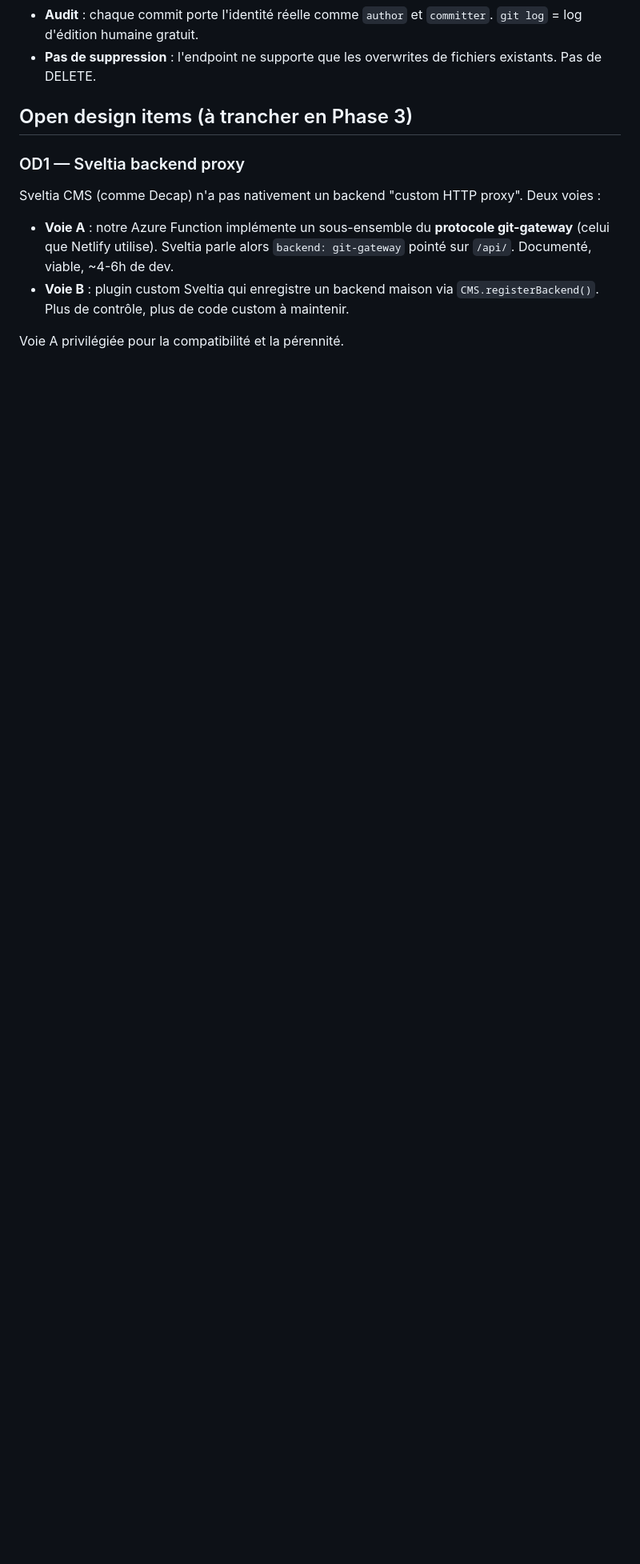
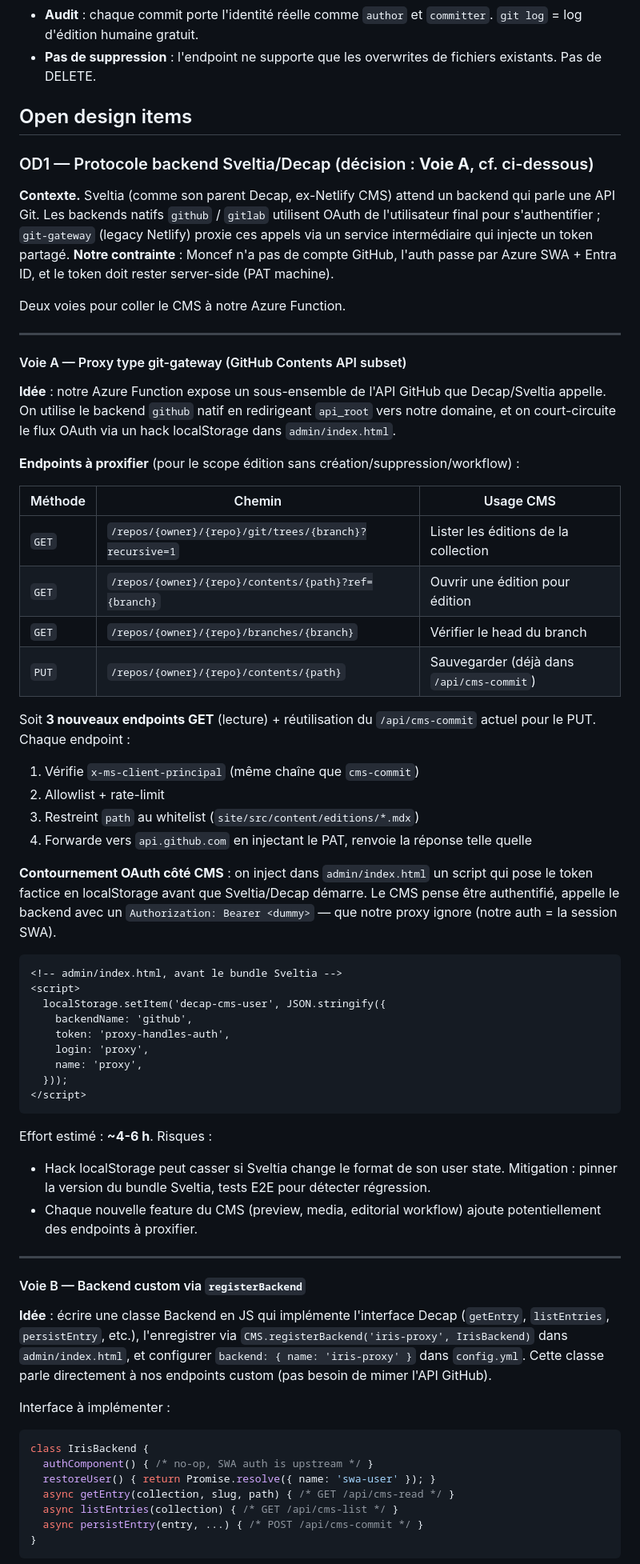
Before and after one commit to kendrick7410/iris, a Markdown page: context-prep/cms-design.md, the part around one of its changes. Shown at 80% size. Drawn GitHub-style; blank space fills up the shorter version.

Commit message:
docs(cms): decide OD1 — Voie A (git-gateway-style proxy)
Two routes considered:
  A) GitHub Contents API subset proxy + localStorage OAuth bypass
     (3 new GET endpoints, ~5h)
  B) Custom backend via CMS.registerBackend
     (2-3 custom endpoints, ~10h, more fragile vs Sveltia upgrades)

Picked Voie A. Smaller surface, reuses battle-tested Sveltia backend,
easier to retreat from if Sveltia adds SSO later (drop the localStorage
hack, keep the infra). Voie B stays as fallback if the hack breaks at
runtime.

Implementation plan for Phase 3 documented: 3 proxy handlers, admin
scaffold, config.yml, E2E manual test.

Co-Authored-By: Claude Opus 4.7 (1M context) <noreply@anthropic.com>

````diff
--- a/context-prep/cms-design.md
+++ b/context-prep/cms-design.md
@@ -136,13 +136,68 @@ Content-Type: application/json
 - **Audit** : chaque commit porte l'identité réelle comme `author` et `committer`. `git log` = log d'édition humaine gratuit.
 - **Pas de suppression** : l'endpoint ne supporte que les overwrites de fichiers existants. Pas de DELETE.
 
-## Open design items (à trancher en Phase 3)
+## Open design items
 
-### OD1 — Sveltia backend proxy
+### OD1 — Protocole backend Sveltia/Decap (décision : **Voie A**, cf. ci-dessous)
 
-Sveltia CMS (comme Decap) n'a pas nativement un backend "custom HTTP proxy". Deux voies :
+**Contexte.** Sveltia (comme son parent Decap, ex-Netlify CMS) attend un backend qui parle une API Git. Les backends natifs `github` / `gitlab` utilisent OAuth de l'utilisateur final pour s'authentifier ; `git-gateway` (legacy Netlify) proxie ces appels via un service intermédiaire qui injecte un token partagé. **Notre contrainte** : Moncef n'a pas de compte GitHub, l'auth passe par Azure SWA + Entra ID, et le token doit rester server-side (PAT machine).
 
-- **Voie A** : notre Azure Function implémente un sous-ensemble du **protocole git-gateway** (celui que Netlify utilise). Sveltia parle alors `backend: git-gateway` pointé sur `/api/`. Documenté, viable, ~4-6h de dev.
-- **Voie B** : plugin custom Sveltia qui enregistre un backend maison via `CMS.registerBackend()`. Plus de contrôle, plus de code custom à maintenir.
+Deux voies pour coller le CMS à notre Azure Function.
 
-Voie A privilégiée pour la compatibilité et la pérennité.
+---
+
+#### Voie A — Proxy type git-gateway (GitHub Contents API subset)
+
+**Idée** : notre Azure Function expose un sous-ensemble de l'API GitHub que Decap/Sveltia appelle. On utilise le backend `github` natif en redirigeant `api_root` vers notre domaine, et on court-circuite le flux OAuth via un hack localStorage dans `admin/index.html`.
+
+**Endpoints à proxifier** (pour le scope édition sans création/suppression/workflow) :
+
+| Méthode | Chemin | Usage CMS |
+|---------|--------|-----------|
+| `GET` | `/repos/{owner}/{repo}/git/trees/{branch}?recursive=1` | Lister les éditions de la collection |
+| `GET` | `/repos/{owner}/{repo}/contents/{path}?ref={branch}` | Ouvrir une édition pour édition |
+| `GET` | `/repos/{owner}/{repo}/branches/{branch}` | Vérifier le head du branch |
+| `PUT` | `/repos/{owner}/{repo}/contents/{path}` | Sauvegarder (déjà dans `/api/cms-commit`) |
+
+Soit **3 nouveaux endpoints GET** (lecture) + réutilisation du `/api/cms-commit` actuel pour le PUT. Chaque endpoint :
+1. Vérifie `x-ms-client-principal` (même chaîne que `cms-commit`)
+2. Allowlist + rate-limit
+3. Restreint `path` au whitelist (`site/src/content/editions/*.mdx`)
+4. Forwarde vers `api.github.com` en injectant le PAT, renvoie la réponse telle quelle
+
+**Contournement OAuth côté CMS** : on inject dans `admin/index.html` un script qui pose le token factice en localStorage avant que Sveltia/Decap démarre. Le CMS pense être authentifié, appelle le backend avec un `Authorization: Bearer <dummy>` — que notre proxy ignore (notre auth = la session SWA).
+
+```html
+<!-- admin/index.html, avant le bundle Sveltia -->
+<script>
+  localStorage.setItem('decap-cms-user', JSON.stringify({
+    backendName: 'github',
+    token: 'proxy-handles-auth',
+    login: 'proxy',
+    name: 'proxy',
+  }));
+</script>
+```
+
+Effort estimé : **~4-6 h**. Risques :
+- Hack localStorage peut casser si Sveltia change le format de son user state. Mitigation : pinner la version du bundle Sveltia, tests E2E pour détecter régression.
+- Chaque nouvelle feature du CMS (preview, media, editorial workflow) ajoute potentiellement des endpoints à proxifier.
+
+---
+
+#### Voie B — Backend custom via `registerBackend`
+
+**Idée** : écrire une classe Backend en JS qui implémente l'interface Decap (`getEntry`, `listEntries`, `persistEntry`, etc.), l'enregistrer via `CMS.registerBackend('iris-proxy', IrisBackend)` dans `admin/index.html`, et configurer `backend: { name: 'iris-proxy' }` dans `config.yml`. Cette classe parle directement à nos endpoints custom (pas besoin de mimer l'API GitHub).
+
+Interface à implémenter :
+
+```js
+class IrisBackend {
+  authComponent() { /* no-op, SWA auth is upstream */ }
+  restoreUser() { return Promise.resolve({ name: 'swa-user' }); }
+  async getEntry(collection, slug, path) { /* GET /api/cms-read */ }
+  async listEntries(collection) { /* GET /api/cms-list */ }
+  async persistEntry(entry, ...) { /* POST /api/cms-commit */ }
+}
+```
+
````
Also changed, not shown: other parts of context-prep/cms-design.md (+29 -0 lines).
